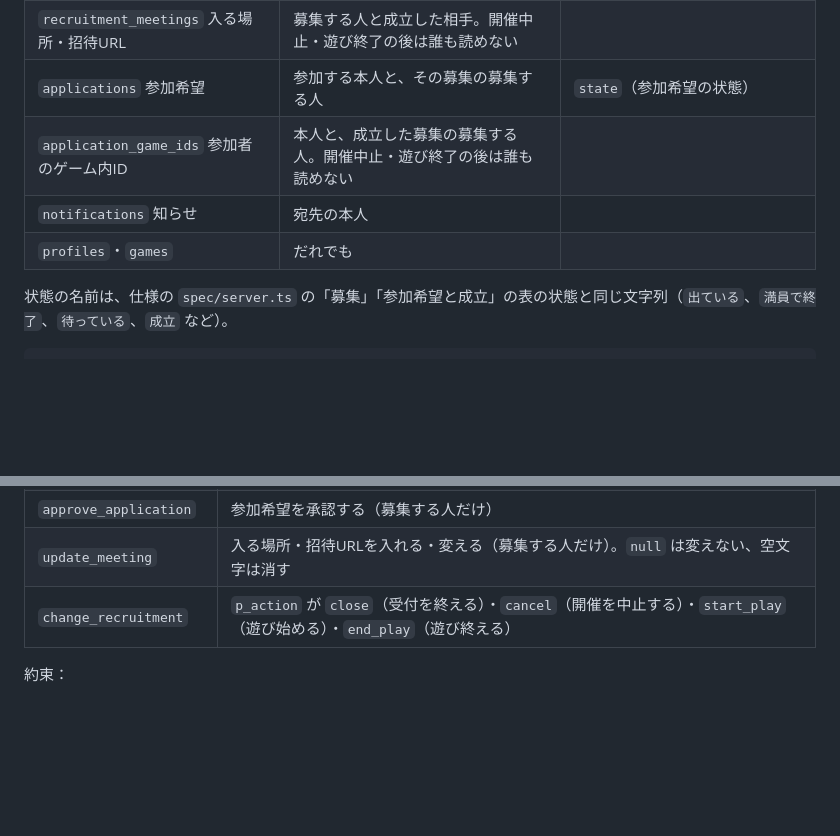
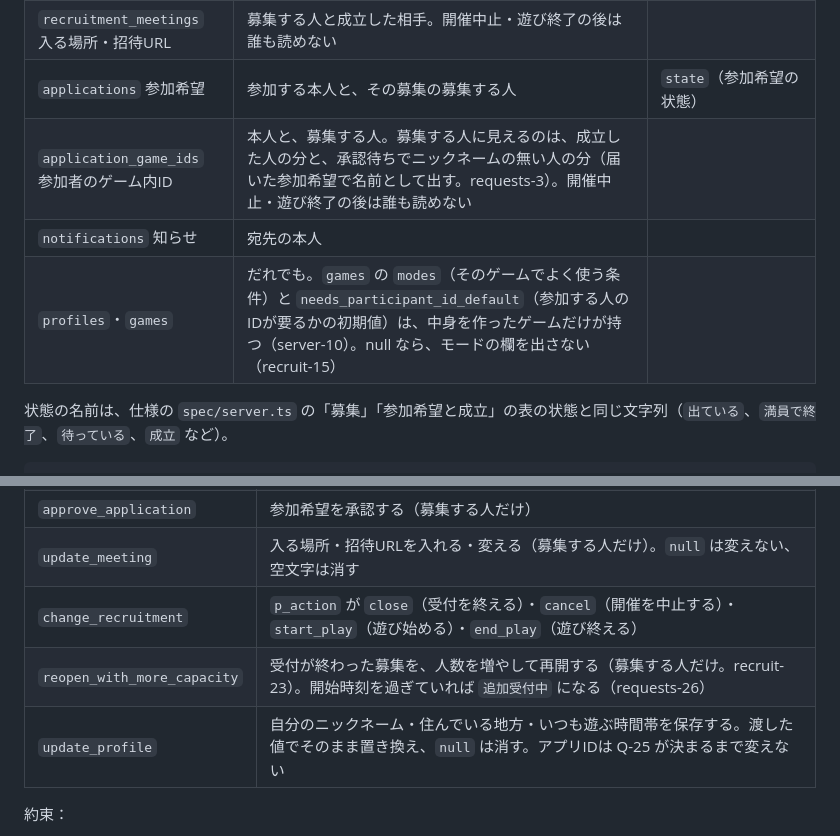
Before and after one commit to ichi-choken/tkb_2616, a Markdown page: supabase/README.md, 2 parts joined by grey strips. Rendered like a GitHub page; blank space fills up the shorter version.

```diff
--- a/supabase/README.md
+++ b/supabase/README.md
@@ -31,9 +31,9 @@ npx supabase test db
 | `recruitments` 募集 | だれでも（ログインしていない人も） | `status`（募集の状態）、`matched_count`（成立人数） |
 | `recruitment_meetings` 入る場所・招待URL | 募集する人と成立した相手。開催中止・遊び終了の後は誰も読めない | |
 | `applications` 参加希望 | 参加する本人と、その募集の募集する人 | `state`（参加希望の状態） |
-| `application_game_ids` 参加者のゲーム内ID | 本人と、成立した募集の募集する人。開催中止・遊び終了の後は誰も読めない | |
+| `application_game_ids` 参加者のゲーム内ID | 本人と、募集する人。募集する人に見えるのは、成立した人の分と、承認待ちでニックネームの無い人の分（届いた参加希望で名前として出す。requests-3）。開催中止・遊び終了の後は誰も読めない | |
 | `notifications` 知らせ | 宛先の本人 | |
-| `profiles`・`games` | だれでも | |
+| `profiles`・`games` | だれでも。`games` の `modes`（そのゲームでよく使う条件）と `needs_participant_id_default`（参加する人のIDが要るかの初期値）は、中身を作ったゲームだけが持つ（server-10）。null なら、モードの欄を出さない（recruit-15） | |
 
 状態の名前は、仕様の `spec/server.ts` の「募集」「参加希望と成立」の表の状態と同じ文字列（`出ている`、`満員で終了`、`待っている`、`成立` など）。
 
@@ -61,6 +61,8 @@ const { data: mine } = await supabase
 | `approve_application` | 参加希望を承認する（募集する人だけ） |
 | `update_meeting` | 入る場所・招待URLを入れる・変える（募集する人だけ）。`null` は変えない、空文字は消す |
 | `change_recruitment` | `p_action` が `close`（受付を終える）・`cancel`（開催を中止する）・`start_play`（遊び始める）・`end_play`（遊び終える） |
+| `reopen_with_more_capacity` | 受付が終わった募集を、人数を増やして再開する（募集する人だけ。recruit-23）。開始時刻を過ぎていれば `追加受付中` になる（requests-26） |
+| `update_profile` | 自分のニックネーム・住んでいる地方・いつも遊ぶ時間帯を保存する。渡した値でそのまま置き換え、`null` は消す。アプリIDは Q-25 が決まるまで変えない |
 
 約束：
 
```
Also changed, not shown: other parts of supabase/README.md (+25 -0 lines).
